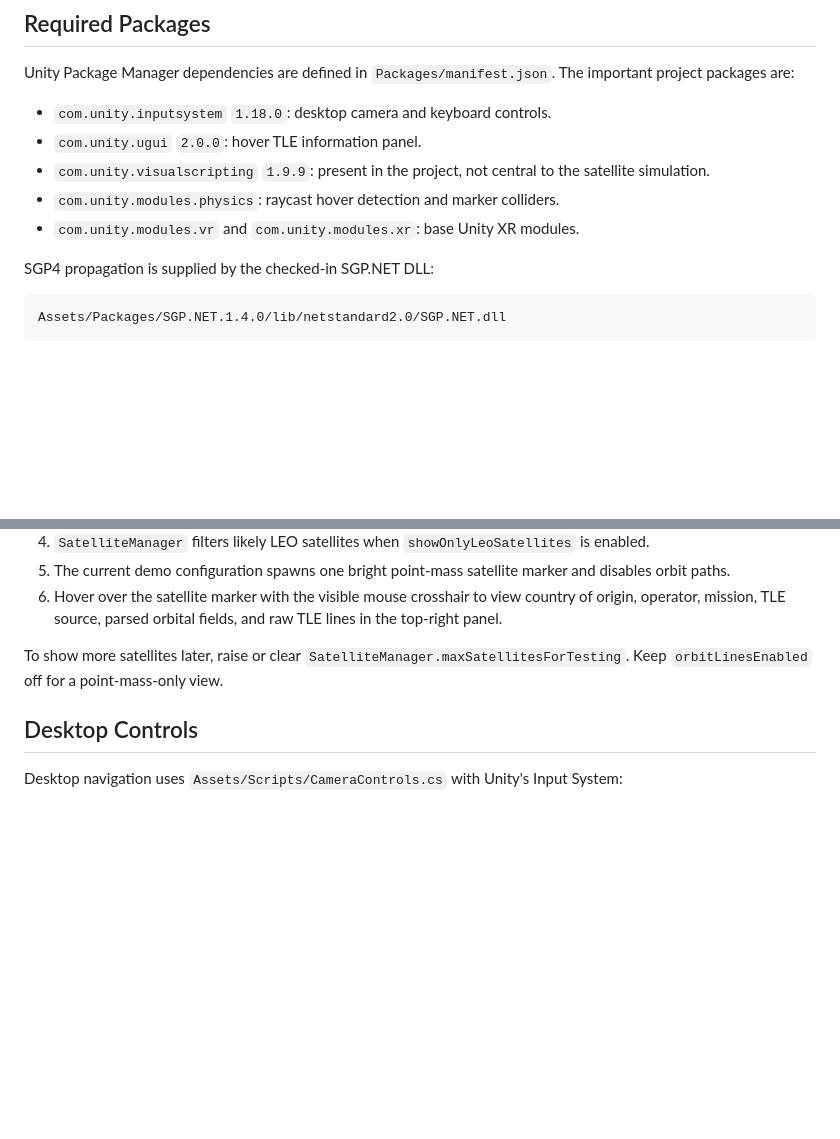
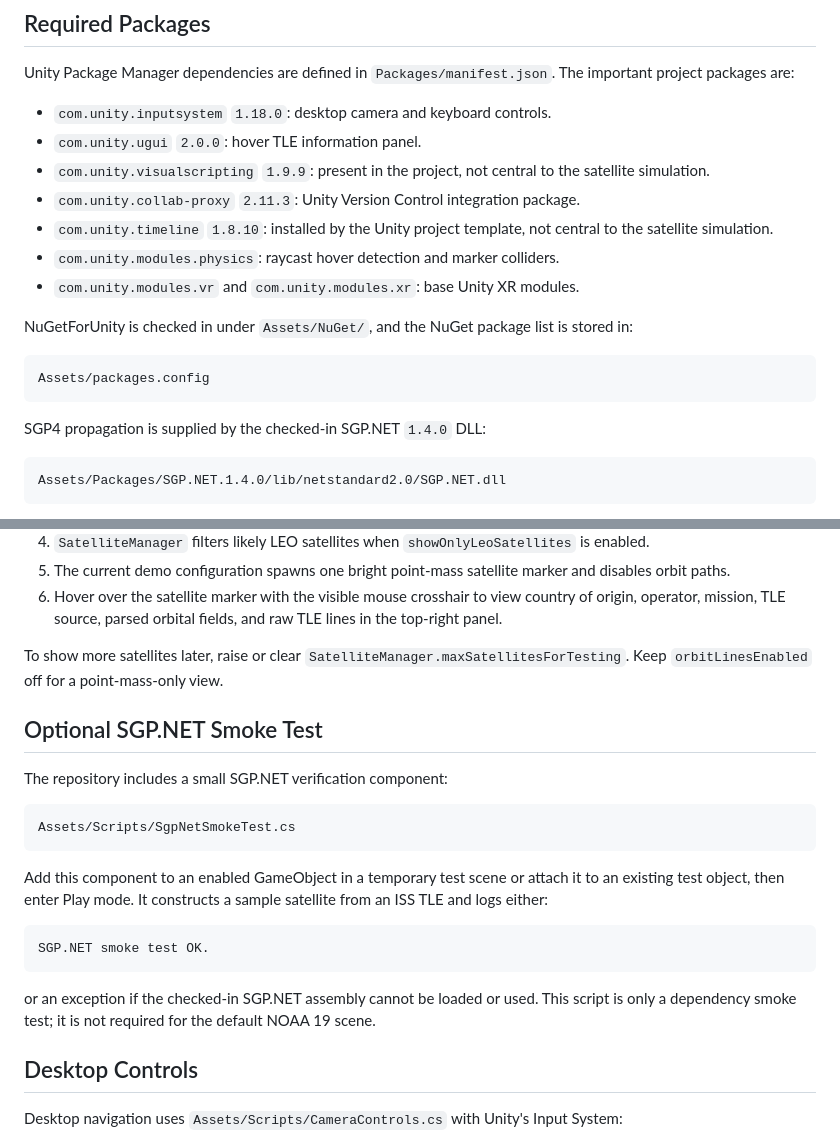
Before and after one commit to ayushp06/OrbitSim, a Markdown page: README.md, 2 parts joined by grey strips. Drawn GitHub-style; blank space fills up the shorter version.

Commit message:
Update README dependency notes

````diff
--- a/README.md
+++ b/README.md
@@ -19,10 +19,18 @@ Unity Package Manager dependencies are defined in `Packages/manifest.json`. The
 - `com.unity.inputsystem` `1.18.0`: desktop camera and keyboard controls.
 - `com.unity.ugui` `2.0.0`: hover TLE information panel.
 - `com.unity.visualscripting` `1.9.9`: present in the project, not central to the satellite simulation.
+- `com.unity.collab-proxy` `2.11.3`: Unity Version Control integration package.
+- `com.unity.timeline` `1.8.10`: installed by the Unity project template, not central to the satellite simulation.
 - `com.unity.modules.physics`: raycast hover detection and marker colliders.
 - `com.unity.modules.vr` and `com.unity.modules.xr`: base Unity XR modules.
 
-SGP4 propagation is supplied by the checked-in SGP.NET DLL:
+NuGetForUnity is checked in under `Assets/NuGet/`, and the NuGet package list is stored in:
+
+```text
+Assets/packages.config
+```
+
+SGP4 propagation is supplied by the checked-in SGP.NET `1.4.0` DLL:
 
 ```text
 Assets/Packages/SGP.NET.1.4.0/lib/netstandard2.0/SGP.NET.dll
@@ -150,6 +158,22 @@ Use `SatelliteManager.maxSatellitesForTesting` to limit the number of loaded mar
 
 To show more satellites later, raise or clear `SatelliteManager.maxSatellitesForTesting`. Keep `orbitLinesEnabled` off for a point-mass-only view.
 
+## Optional SGP.NET Smoke Test
+
+The repository includes a small SGP.NET verification component:
+
+```text
+Assets/Scripts/SgpNetSmokeTest.cs
+```
+
+Add this component to an enabled GameObject in a temporary test scene or attach it to an existing test object, then enter Play mode. It constructs a sample satellite from an ISS TLE and logs either:
+
+```text
+SGP.NET smoke test OK.
+```
+
+or an exception if the checked-in SGP.NET assembly cannot be loaded or used. This script is only a dependency smoke test; it is not required for the default NOAA 19 scene.
+
 ## Desktop Controls
 
 Desktop navigation uses `Assets/Scripts/CameraControls.cs` with Unity's Input System:
````
